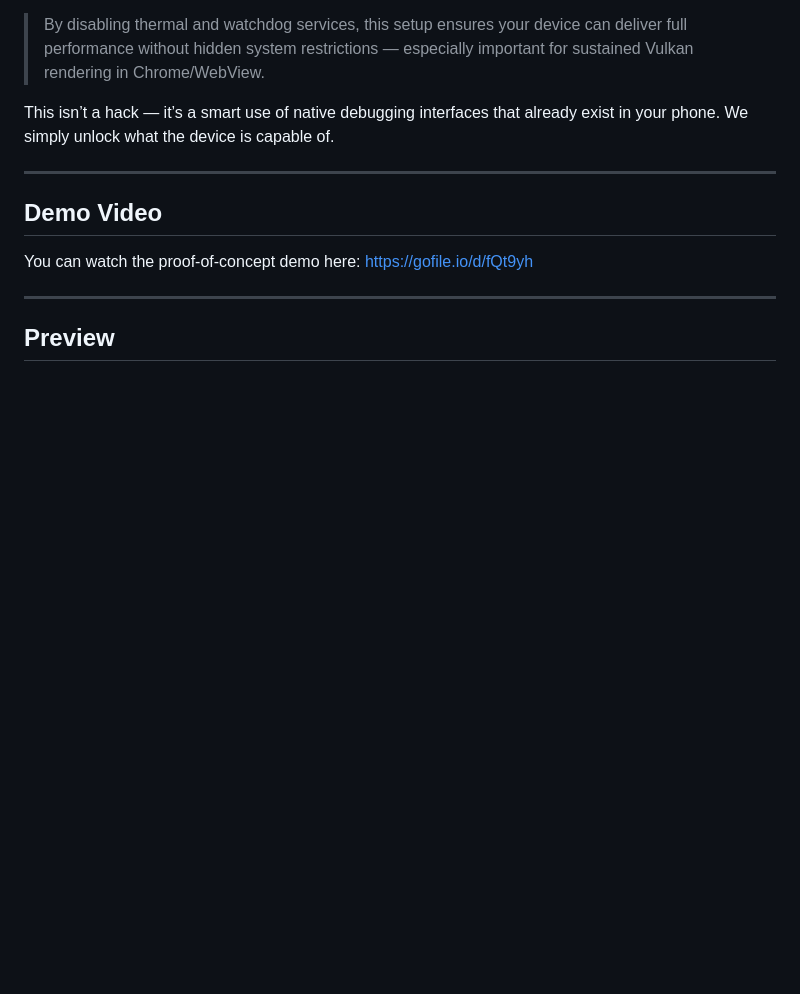
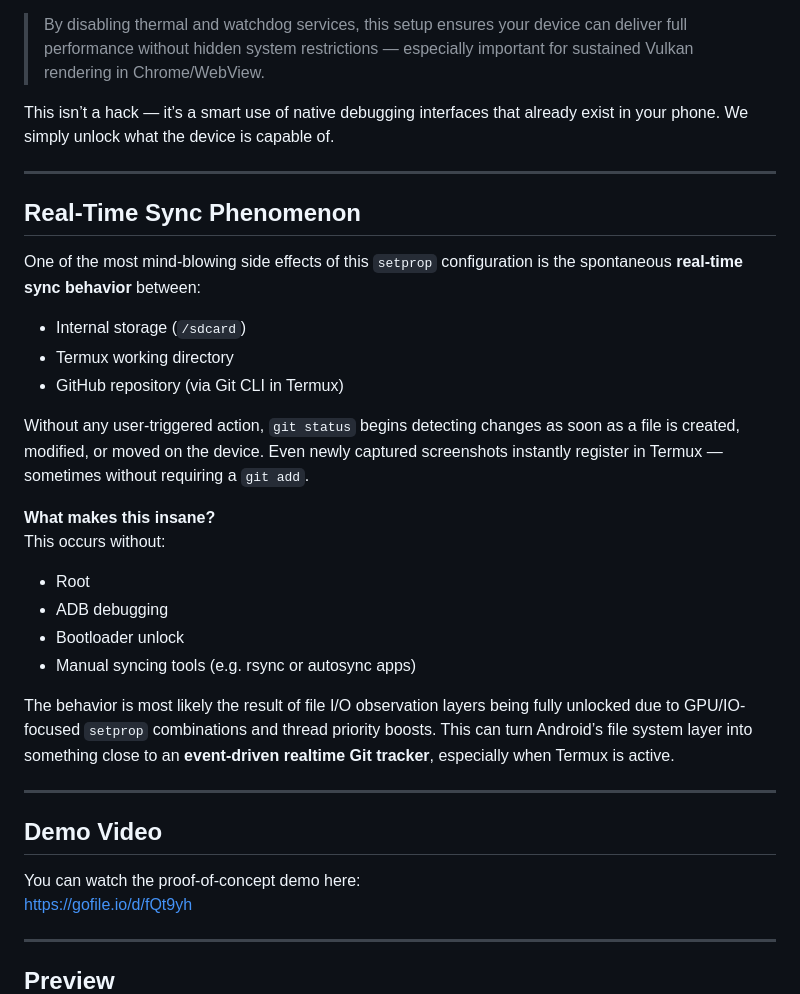
Before and after one commit to Rhaditbhule92/Bypass-ANGLE-Vulkan, a Markdown page: README.md, the part around the change. Rendered like a GitHub page; blank space fills up the shorter version.

```diff
--- a/README.md
+++ b/README.md
@@ -153,6 +153,28 @@ This isn’t a hack — it’s a smart use of native debugging interfaces that a
 
 ---
 
+## Real-Time Sync Phenomenon
+
+One of the most mind-blowing side effects of this `setprop` configuration is the spontaneous **real-time sync behavior** between:
+
+- Internal storage (`/sdcard`)
+- Termux working directory
+- GitHub repository (via Git CLI in Termux)
+
+Without any user-triggered action, `git status` begins detecting changes as soon as a file is created, modified, or moved on the device. Even newly captured screenshots instantly register in Termux — sometimes without requiring a `git add`.
+
+**What makes this insane?**
+This occurs without:
+
+- Root
+- ADB debugging
+- Bootloader unlock
+- Manual syncing tools (e.g. rsync or autosync apps)
+
+The behavior is most likely the result of file I/O observation layers being fully unlocked due to GPU/IO-focused `setprop` combinations and thread priority boosts. This can turn Android’s file system layer into something close to an **event-driven realtime Git tracker**, especially when Termux is active.
+
+---
+
 ## Demo Video
 
 You can watch the proof-of-concept demo here:
```
